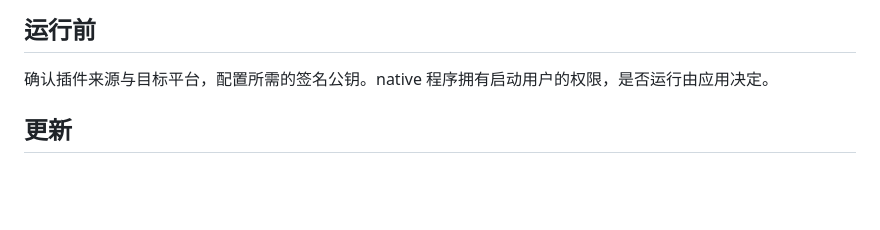
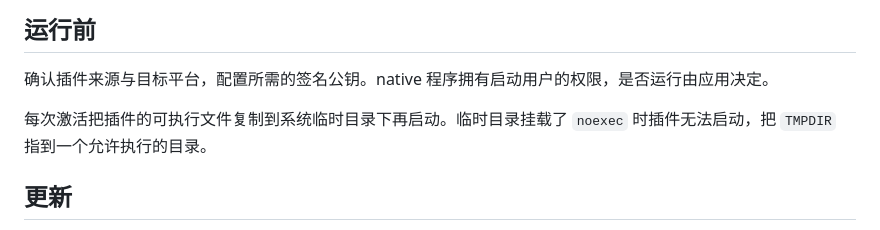
Before and after one commit to Cyenoch/cordis, a Markdown page: docs/operations.md, the part around the change. Drawn GitHub-style; blank space fills up the shorter version.

Commit message:
docs: plugins start from the temporary directory, which must allow execution
Co-Authored-By: Claude Fable 5.2 <noreply@anthropic.com>

```diff
--- a/docs/operations.md
+++ b/docs/operations.md
@@ -8,6 +8,8 @@ description: 上线前的检查、版本替换、关闭与备份、诊断日志
 ## 运行前
 
 确认插件来源与目标平台，配置所需的签名公钥。native 程序拥有启动用户的权限，是否运行由应用决定。
+
+每次激活把插件的可执行文件复制到系统临时目录下再启动。临时目录挂载了 `noexec` 时插件无法启动，把 `TMPDIR` 指到一个允许执行的目录。
 
 ## 更新
 
```
